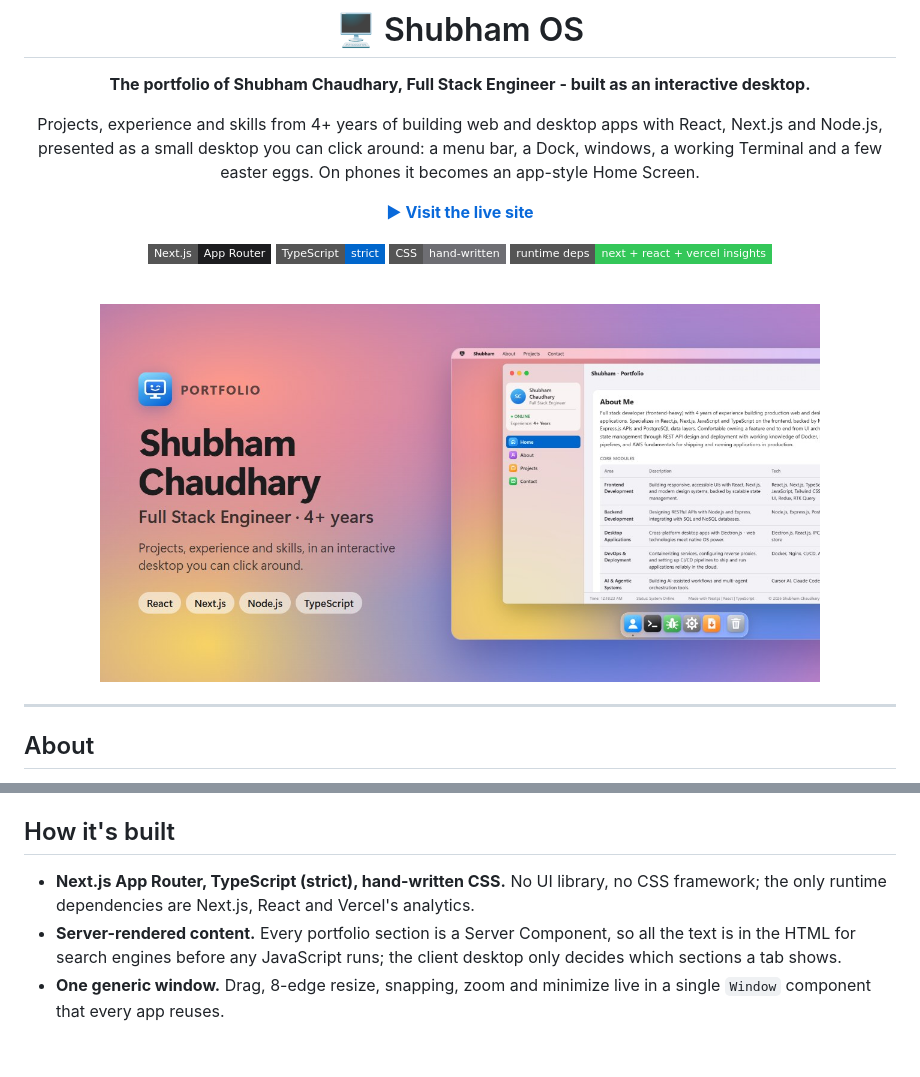
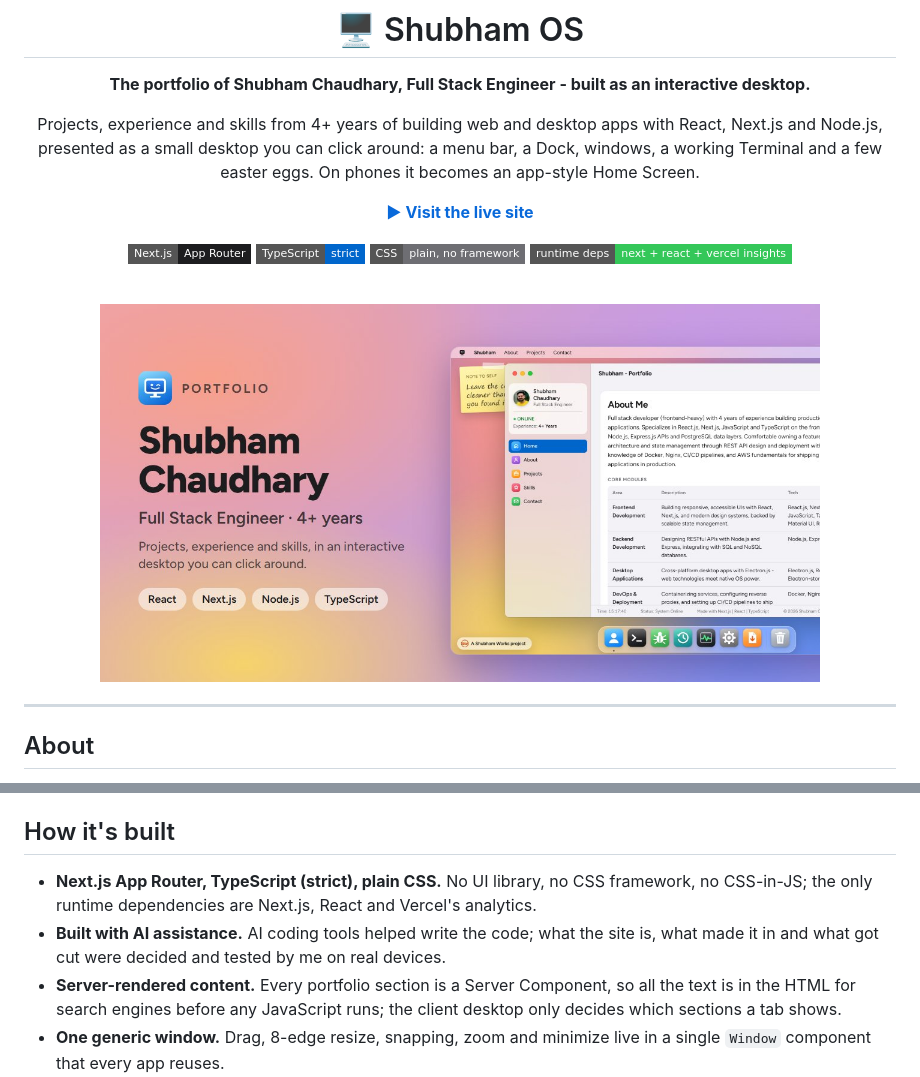
Before and after one commit to chaudharyShub/html-portfolio, a Markdown page: README.md, 2 parts joined by grey strips. Drawn GitHub-style; pictures changed too: public/og-image.jpg; badges without logos; blank space fills up the shorter version.

```diff
--- a/README.md
+++ b/README.md
@@ -13,7 +13,7 @@ an app-style Home Screen.
 
 ![Next.js](https://img.shields.io/badge/Next.js-App%20Router-1d1d1f?style=flat-square)
 ![TypeScript](https://img.shields.io/badge/TypeScript-strict-0066cc?style=flat-square)
-![CSS](https://img.shields.io/badge/CSS-hand--written-6e6e73?style=flat-square)
+![CSS](https://img.shields.io/badge/CSS-plain%2C%20no%20framework-6e6e73?style=flat-square)
 ![Runtime deps](https://img.shields.io/badge/runtime%20deps-next%20%2B%20react%20%2B%20vercel%20insights-34c759?style=flat-square)
 
 <br>
@@ -70,8 +70,10 @@ worth a try.
 
 ## How it's built
 
-- **Next.js App Router, TypeScript (strict), hand-written CSS.** No UI library, no CSS
-  framework; the only runtime dependencies are Next.js, React and Vercel's analytics.
+- **Next.js App Router, TypeScript (strict), plain CSS.** No UI library, no CSS framework, no
+  CSS-in-JS; the only runtime dependencies are Next.js, React and Vercel's analytics.
+- **Built with AI assistance.** AI coding tools helped write the code; what the site is, what
+  made it in and what got cut were decided and tested by me on real devices.
 - **Server-rendered content.** Every portfolio section is a Server Component, so all the text is
   in the HTML for search engines before any JavaScript runs; the client desktop only decides
   which sections a tab shows.
```
Also changed, not shown: other parts of README.md (+1 -1 lines), CLAUDE.md (+11 -5 lines), 3 other files.
